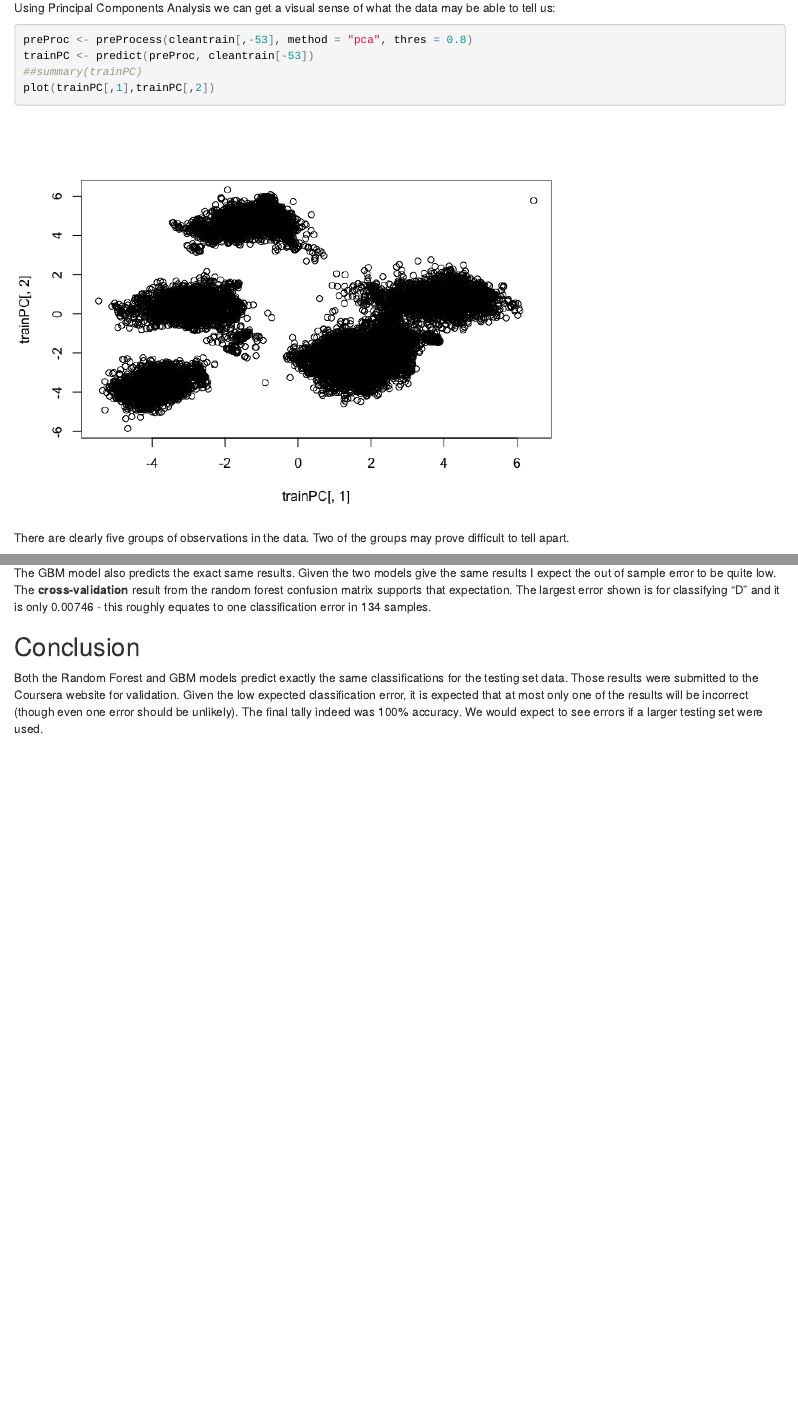
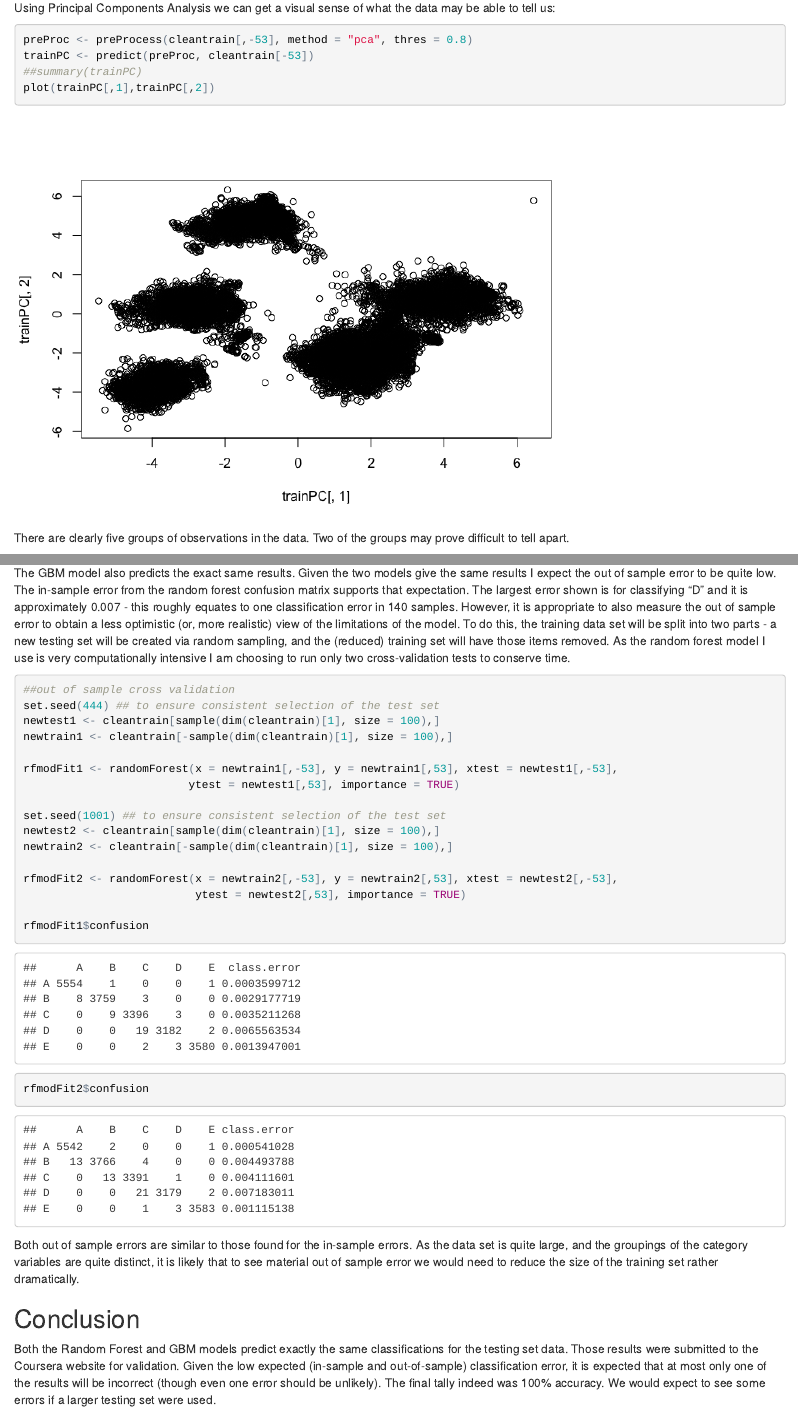
Before and after one commit to wkarlin-rally/Practical_ML, an R Markdown document (PML_project.Rmd): the page in a window 1100 px wide, from 890 px down, and a second part further down, joined at a grey line. The pictures show the output file PML_project.html that the author committed with the source, opened offline.

Commit message:
add more detail on cross-validation

````diff
--- a/PML_project.Rmd
+++ b/PML_project.Rmd
@@ -85,7 +85,30 @@ answers <- c("B","A","B","A","A","E","D","B","A","A","B","C","B","A","E","E","A"
 ##Results and Cross-Validation
 The random forest model predicts these 20 results: "B","A","B","A","A","E","D","B","A","A","B","C","B","A","E","E","A","B","B","B".
 
-The GBM model also predicts the exact same results. Given the two models give the same results I expect the out of sample error to be quite low. The **cross-validation** result from the random forest confusion matrix supports that expectation. The largest error shown is for classifying "D" and it is only 0.00746 - this roughly equates to one classification error in 134 samples.
+The GBM model also predicts the exact same results. Given the two models give the same results I expect the out of sample error to be quite low. The in-sample error from the random forest confusion matrix supports that expectation. The largest error shown is for classifying "D" and it is approximately 0.007 - this roughly equates to one classification error in 140 samples.  However, it is appropriate to also measure the out of sample error to obtain a less optimistic (or, more realistic) view of the limitations of the model. To do this, the training data set will be split into two parts - a new testing set will be created via random sampling, and the (reduced) training set will have those items removed. As the random forest model I use is very computationally intensive I am choosing to run only two cross-validation tests to conserve time.
+
+
+```{r, echo = TRUE, message=FALSE, error=FALSE, warning=FALSE}
+##out of sample cross validation
+set.seed(444) ## to ensure consistent selection of the test set
+newtest1 <- cleantrain[sample(dim(cleantrain)[1], size = 100),]
+newtrain1 <- cleantrain[-sample(dim(cleantrain)[1], size = 100),]
+
+rfmodFit1 <- randomForest(x = newtrain1[,-53], y = newtrain1[,53], xtest = newtest1[,-53],
+                         ytest = newtest1[,53], importance = TRUE)
+
+set.seed(1001) ## to ensure consistent selection of the test set
+newtest2 <- cleantrain[sample(dim(cleantrain)[1], size = 100),]
+newtrain2 <- cleantrain[-sample(dim(cleantrain)[1], size = 100),]
+
+rfmodFit2 <- randomForest(x = newtrain2[,-53], y = newtrain2[,53], xtest = newtest2[,-53],
+                          ytest = newtest2[,53], importance = TRUE)
+
+rfmodFit1$confusion
+rfmodFit2$confusion
+```
+
+Both out of sample errors are similar to those found for the in-sample errors. As the data set is quite large, and the groupings of the category variables are quite distinct, it is likely that to see material out of sample error we would need to reduce the size of the training set rather dramatically.
 
 ##Conclusion
-Both the Random Forest and GBM models predict exactly the same classifications for the testing set data. Those results were submitted to the Coursera website for validation. Given the low expected classification error, it is expected that at most only one of the results will be incorrect (though even one error should be unlikely). The final tally indeed was 100% accuracy. We would expect to see errors if a larger testing set were used.
+Both the Random Forest and GBM models predict exactly the same classifications for the testing set data. Those results were submitted to the Coursera website for validation. Given the low expected (in-sample and out-of-sample) classification error, it is expected that at most only one of the results will be incorrect (though even one error should be unlikely). The final tally indeed was 100% accuracy. We would expect to see some errors if a larger testing set were used.
````
Also changed, not shown: PML_project.html, PML_project.md.
